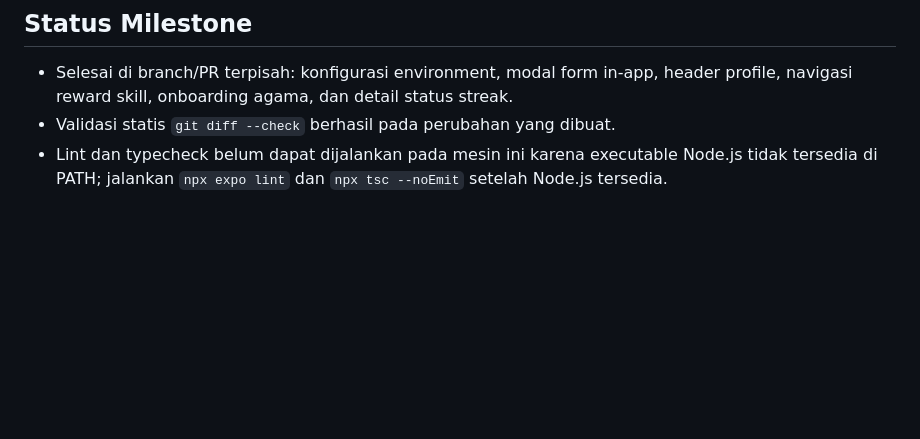
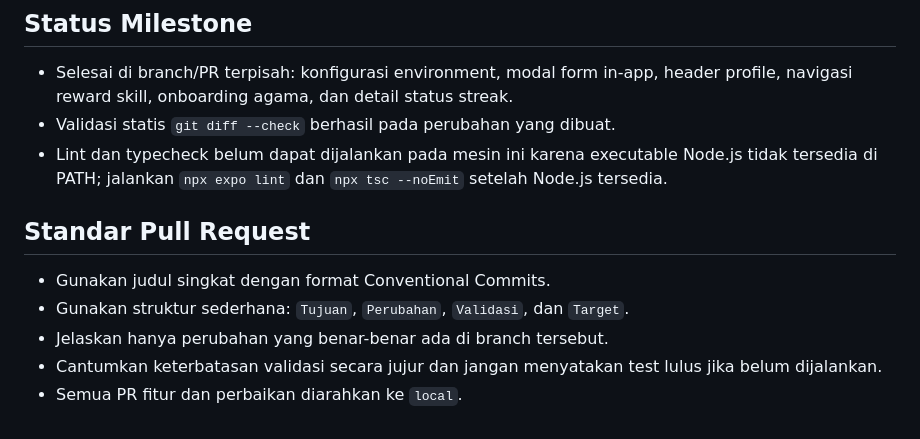
Before and after one commit to rezasaputra4250/mobile-life-simulator, a Markdown page: AGENTS.md, the part around the change. Rendered like a GitHub page; blank space fills up the shorter version.

Commit message:
docs: define pull request standards

```diff
--- a/AGENTS.md
+++ b/AGENTS.md
@@ -61,3 +61,11 @@ Docs: https://docs.expo.dev/eas/index.md
 - Selesai di branch/PR terpisah: konfigurasi environment, modal form in-app, header profile, navigasi reward skill, onboarding agama, dan detail status streak.
 - Validasi statis `git diff --check` berhasil pada perubahan yang dibuat.
 - Lint dan typecheck belum dapat dijalankan pada mesin ini karena executable Node.js tidak tersedia di PATH; jalankan `npx expo lint` dan `npx tsc --noEmit` setelah Node.js tersedia.
+
+## Standar Pull Request
+
+- Gunakan judul singkat dengan format Conventional Commits.
+- Gunakan struktur sederhana: `Tujuan`, `Perubahan`, `Validasi`, dan `Target`.
+- Jelaskan hanya perubahan yang benar-benar ada di branch tersebut.
+- Cantumkan keterbatasan validasi secara jujur dan jangan menyatakan test lulus jika belum dijalankan.
+- Semua PR fitur dan perbaikan diarahkan ke `local`.
```
